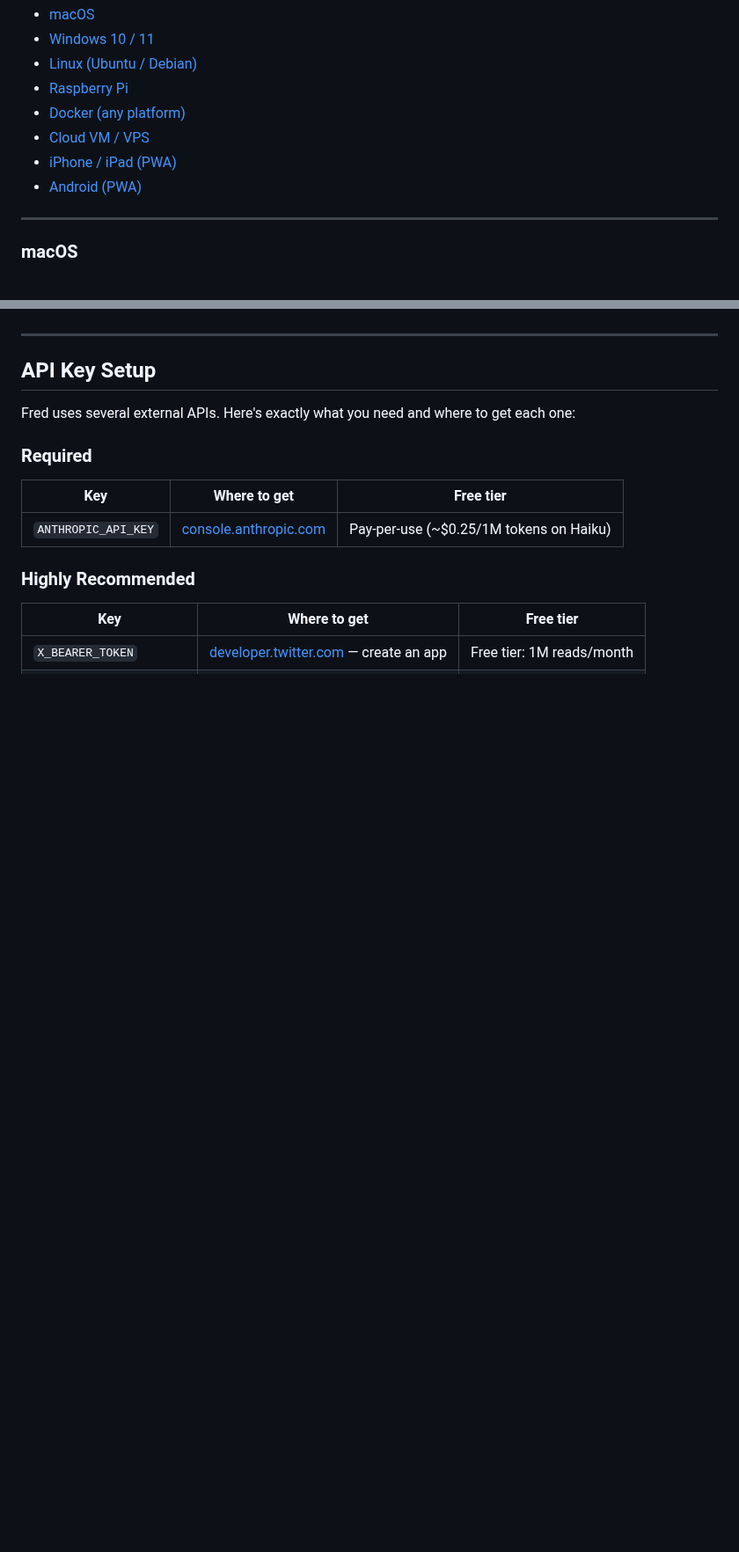
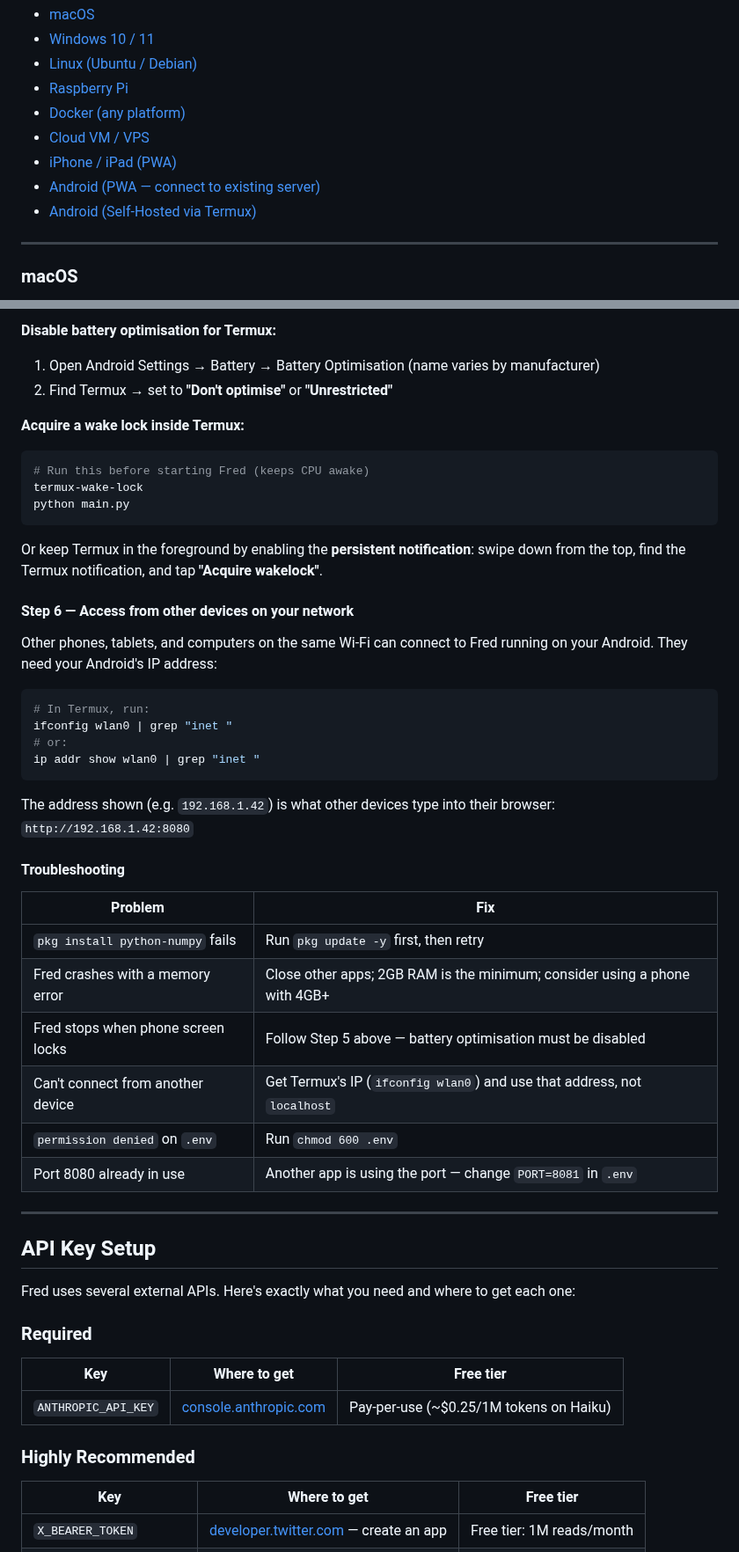
Before and after one commit to essentialbit/fredai, a Markdown page: README.md, 2 parts joined by grey strips. Shown at 88% size. Drawn GitHub-style; blank space fills up the shorter version.

````diff
--- a/README.md
+++ b/README.md
@@ -108,7 +108,8 @@ Choose the path that matches your device:
 - [Docker (any platform)](#docker-any-platform)
 - [Cloud VM / VPS](#cloud-vm--vps)
 - [iPhone / iPad (PWA)](#iphone--ipad)
-- [Android (PWA)](#android)
+- [Android (PWA — connect to existing server)](#android)
+- [Android (Self-Hosted via Termux)](#android-self-hosted-via-termux)
 
 ---
 
@@ -448,3 +525,39 @@ Same as iOS — install **Tailscale** on both devices for free remote access wit
+**Disable battery optimisation for Termux:**
+1. Open Android Settings → Battery → Battery Optimisation (name varies by manufacturer)
+2. Find Termux → set to **"Don't optimise"** or **"Unrestricted"**
+
+**Acquire a wake lock inside Termux:**
+```bash
+# Run this before starting Fred (keeps CPU awake)
+termux-wake-lock
+python main.py
+```
+
+Or keep Termux in the foreground by enabling the **persistent notification**: swipe down from the top, find the Termux notification, and tap **"Acquire wakelock"**.
+
+#### Step 6 — Access from other devices on your network
+
+Other phones, tablets, and computers on the same Wi-Fi can connect to Fred running on your Android. They need your Android's IP address:
+
+```bash
+# In Termux, run:
+ifconfig wlan0 | grep "inet "
+# or:
+ip addr show wlan0 | grep "inet "
+```
+
+The address shown (e.g. `192.168.1.42`) is what other devices type into their browser: `http://192.168.1.42:8080`
+
+#### Troubleshooting
+
+| Problem | Fix |
+|---------|-----|
+| `pkg install python-numpy` fails | Run `pkg update -y` first, then retry |
+| Fred crashes with a memory error | Close other apps; 2GB RAM is the minimum; consider using a phone with 4GB+ |
+| Fred stops when phone screen locks | Follow Step 5 above — battery optimisation must be disabled |
+| Can't connect from another device | Get Termux's IP (`ifconfig wlan0`) and use that address, not `localhost` |
+| `permission denied` on `.env` | Run `chmod 600 .env` |
+| Port 8080 already in use | Another app is using the port — change `PORT=8081` in `.env` |
 
 ---
 
````
Also changed, not shown: other parts of README.md (+76 -0 lines).
